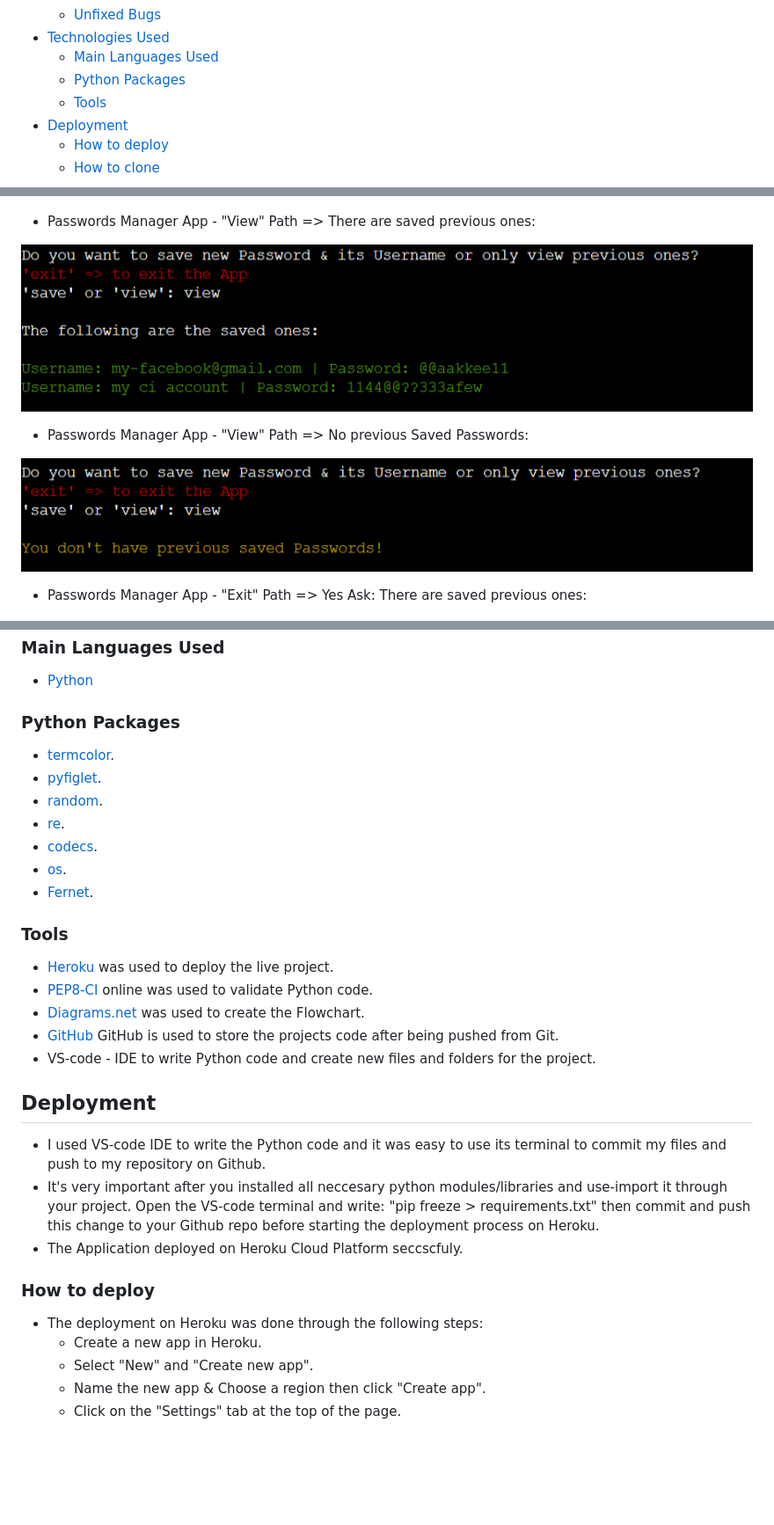
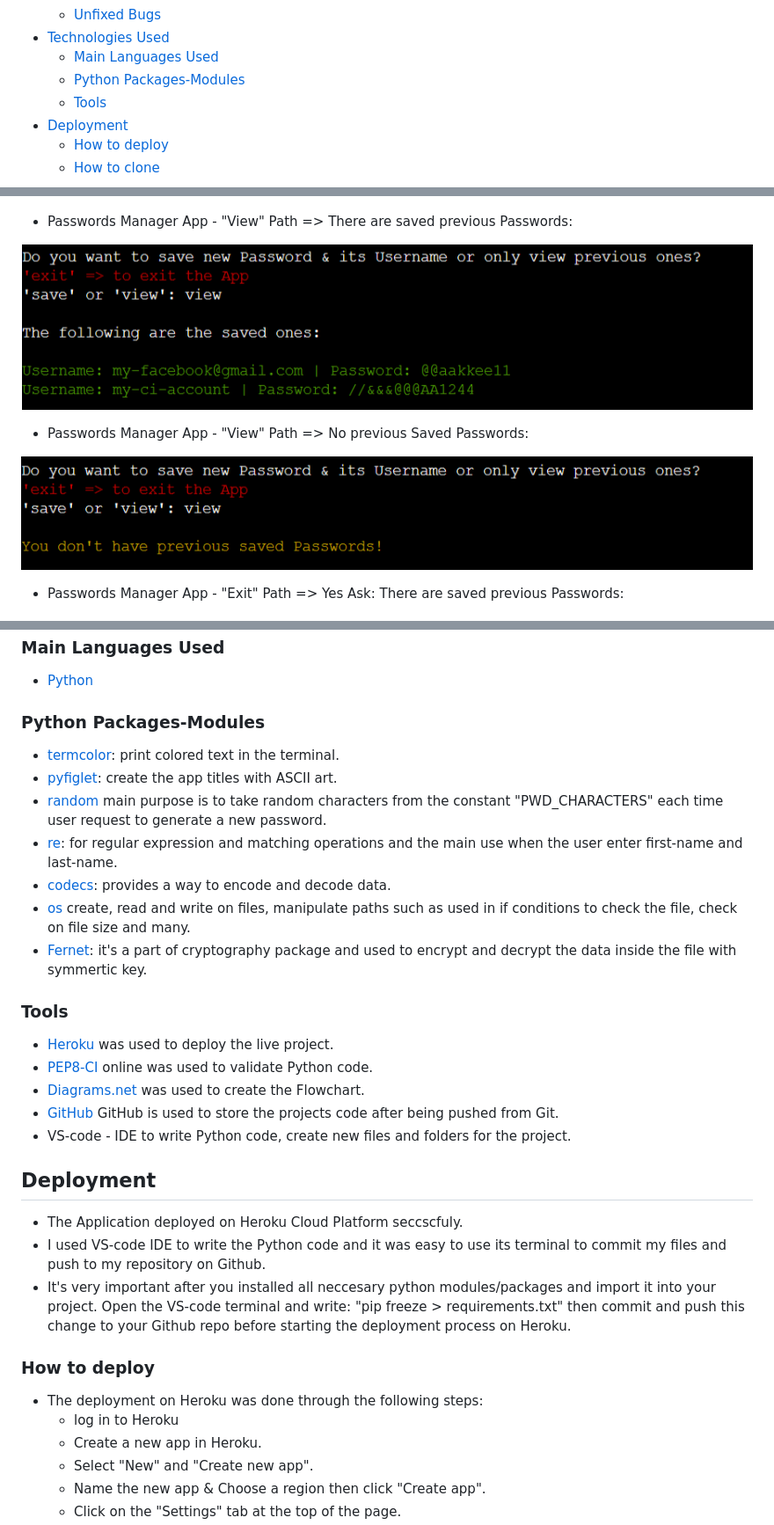
Before and after one commit to alakeldev/passwords-generator-and-manager, a Markdown page: README.md, 3 parts joined by grey strips. Shown: that part at 88% size. GitHub-like rendering; pictures changed too: assets/readme-images/pwd-manager-view-path.png; blank space fills up the shorter version.

Commit message:
Edits in readme file + add readme file images

```diff
--- a/README.md
+++ b/README.md
@@ -27,7 +27,7 @@ The Passwords Generator and Manager application is live and deployed on Heroku c
   - [Unfixed Bugs](#unfixed-bugs)
 - [Technologies Used](#technologies-used)
   - [Main Languages Used](#main-languages-used)
-  - [Python Packages](#python-packages)
+  - [Python Packages-Modules](#python-packages-modules)
   - [Tools](#tools)
 - [Deployment](#deployment)
   - [How to deploy](#how-to-deploy)
@@ -103,7 +103,7 @@ The Python “Termcolor” module was utilized to add color to the project. The
 
 ![Passwords Manager - Save Path](assets/readme-images/pwd-manager-save-path.png)
 
-- Passwords Manager App - "View" Path => There are saved previous ones:
+- Passwords Manager App - "View" Path => There are saved previous Passwords:
 
 ![Passwords Manager - View Path](assets/readme-images/pwd-manager-view-path.png)
 
@@ -111,7 +111,7 @@ The Python “Termcolor” module was utilized to add color to the project. The
 
 ![Passwords Manager - View Path](assets/readme-images/pwd-manager-view-no-previous-pwds.png)
 
-- Passwords Manager App - "Exit" Path => Yes Ask: There are saved previous ones:
+- Passwords Manager App - "Exit" Path => Yes Ask: There are saved previous Passwords:
 
 ![Passwords Manager - Exit & Delete](assets/readme-images/pwd-manager-exit-delete-saved-data-path.png)
 
@@ -159,29 +159,31 @@ As per the photo below showed an error at line (127) said: invalid escape sequen
 ### Main Languages Used
 - [Python](https://www.python.org/)
 
-### Python Packages
-- [termcolor](https://pypi.org/project/termcolor/).
-- [pyfiglet](https://pypi.org/project/pyfiglet/).
-- [random](https://docs.python.org/3/library/random.html).
-- [re](https://docs.python.org/3/library/re.html).
-- [codecs](https://docs.python.org/3/library/codecs.html).
-- [os](https://docs.python.org/3/library/os.html).
-- [Fernet](https://cryptography.io/en/latest/fernet/).
+### Python Packages-Modules
+- [termcolor](https://pypi.org/project/termcolor/): print colored text in the terminal.
+- [pyfiglet](https://pypi.org/project/pyfiglet/): create the app titles with ASCII art.
+- [random](https://docs.python.org/3/library/random.html) main purpose is to take random characters from the constant "PWD_CHARACTERS" each time user request to generate a new password.
+- [re](https://docs.python.org/3/library/re.html): for regular expression and matching operations and the main use when the user enter first-name and last-name.
+- [codecs](https://docs.python.org/3/library/codecs.html): provides a way to encode and decode data.
+- [os](https://docs.python.org/3/library/os.html) create, read and write on files, manipulate paths such as used in if conditions to check the file, check on file size and many.
+- [Fernet](https://cryptography.io/en/latest/fernet/): it's a part of cryptography package and used to encrypt and decrypt the data inside the file with symmertic key.
 
 ### Tools
 - [Heroku](https://id.heroku.com) was used to deploy the live project.
 - [PEP8-CI](https://pep8ci.herokuapp.com/) online was used to validate Python code.
 - [Diagrams.net](https://app.diagrams.net/) was used to create the Flowchart.
 - [GitHub](https://github.com/) GitHub is used to store the projects code after being pushed from Git.
-- VS-code - IDE to write Python code and create new files and folders for the project.
+- VS-code - IDE to write Python code, create new files and folders for the project.
 
 ## Deployment
-* I used VS-code IDE to write the Python code and it was easy to use its terminal to commit my files and push to my repository on Github.
-* It's very important after you installed all neccesary python modules/libraries and use-import it through your project. Open the VS-code terminal and write: "pip freeze > requirements.txt" then commit and push this change to your Github repo before starting the deployment process on Heroku.
-* The Application deployed on Heroku Cloud Platform seccscfuly.
+- The Application deployed on Heroku Cloud Platform seccscfuly.
+- I used VS-code IDE to write the Python code and it was easy to use its terminal to commit my files and push to my repository on Github.
+- It's very important after you installed all neccesary python modules/packages and import it into your project. Open the VS-code terminal and write: "pip freeze > requirements.txt" then commit and push this change to your Github repo before starting the deployment process on Heroku.
+
 
 ### How to deploy
 - The deployment on Heroku was done through the following steps:
+  - log in to Heroku
   - Create a new app in Heroku.
   - Select "New" and "Create new app".
   - Name the new app & Choose a region then click "Create app".
```
